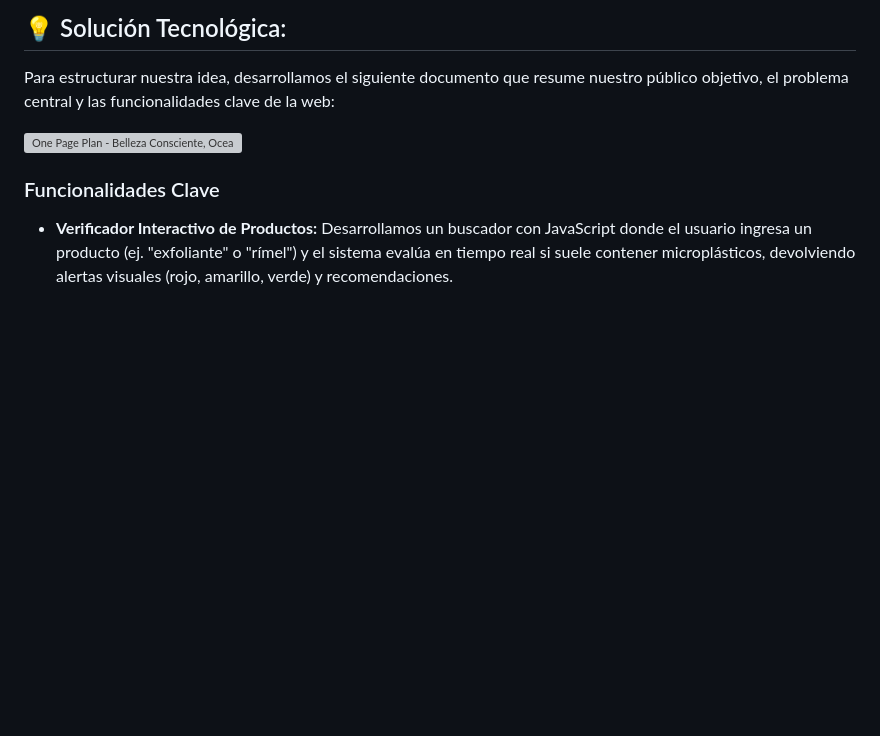
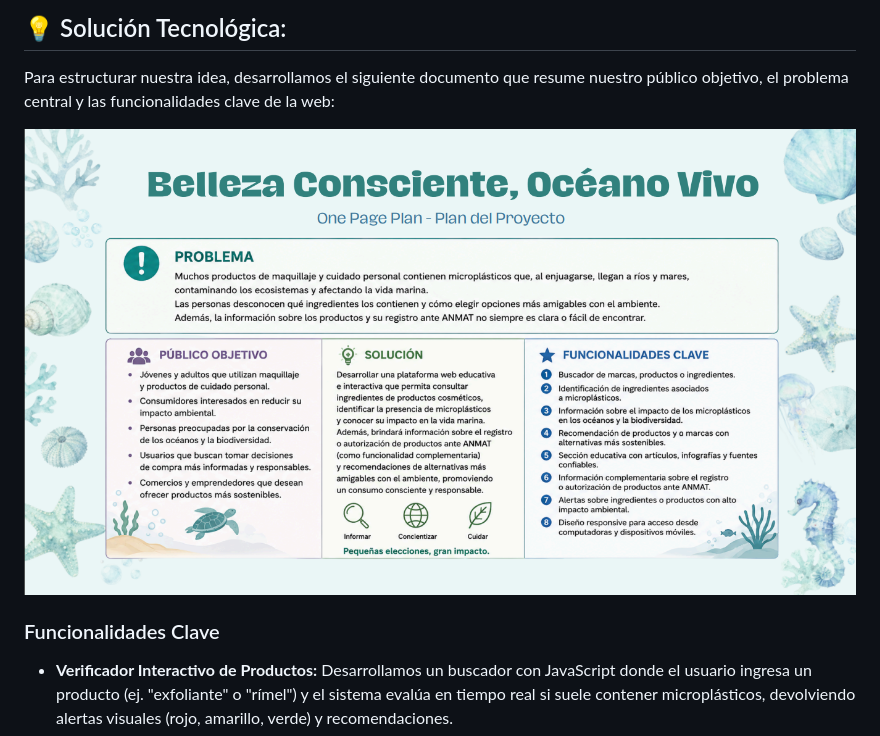
Before and after one commit to CET-Programacion-Asistida-con-IA-2026/proyecto-equipo12-grupoB, a Markdown page: README.md, the part around the change. GitHub-like rendering; blank space fills up the shorter version; grey boxes are pictures that could not be loaded.

```diff
--- a/README.md
+++ b/README.md
@@ -33,7 +33,7 @@ La plataforma fomenta el consumo responsable al capacitar a las usuarias para el
 
 Para estructurar nuestra idea, desarrollamos el siguiente documento que resume nuestro público objetivo, el problema central y las funcionalidades clave de la web:
 
-![One Page Plan - Belleza Consciente, Oceano Vivo](one-page-plan.png)
+![One Page Plan - Belleza Consciente, Oceano Vivo](Img/one-page-plan.png)
 
 ### Funcionalidades Clave ###
 
```
